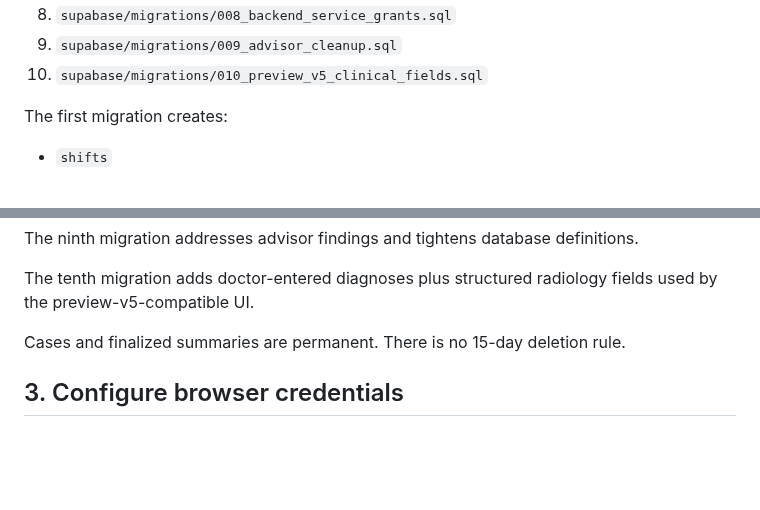
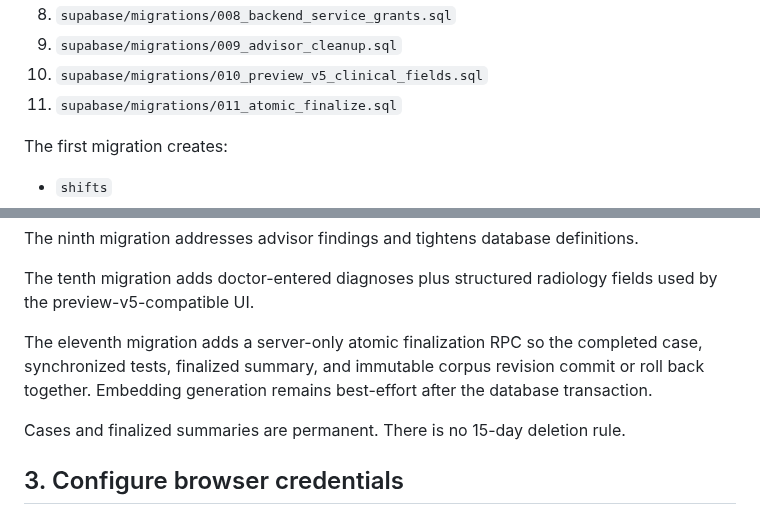
Before and after one commit to Report0101/BachTranSBO, a Markdown page: docs/BACKEND_SETUP.md, 2 parts joined by grey strips. Rendered like a GitHub page; blank space fills up the shorter version.

Commit message:
Document atomic finalization migration

```diff
--- a/docs/BACKEND_SETUP.md
+++ b/docs/BACKEND_SETUP.md
@@ -22,6 +22,7 @@ Apply all migrations in order:
 8. `supabase/migrations/008_backend_service_grants.sql`
 9. `supabase/migrations/009_advisor_cleanup.sql`
 10. `supabase/migrations/010_preview_v5_clinical_fields.sql`
+11. `supabase/migrations/011_atomic_finalize.sql`
 
 The first migration creates:
 
@@ -48,6 +49,8 @@ The eighth migration makes the backend secret-key/service-role table grants expl
 The ninth migration addresses advisor findings and tightens database definitions.
 
 The tenth migration adds doctor-entered diagnoses plus structured radiology fields used by the preview-v5-compatible UI.
+
+The eleventh migration adds a server-only atomic finalization RPC so the completed case, synchronized tests, finalized summary, and immutable corpus revision commit or roll back together. Embedding generation remains best-effort after the database transaction.
 
 Cases and finalized summaries are permanent. There is no 15-day deletion rule.
 
```
